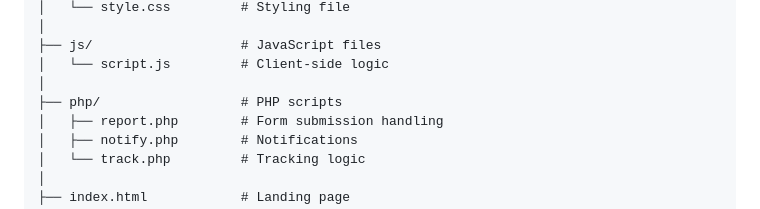
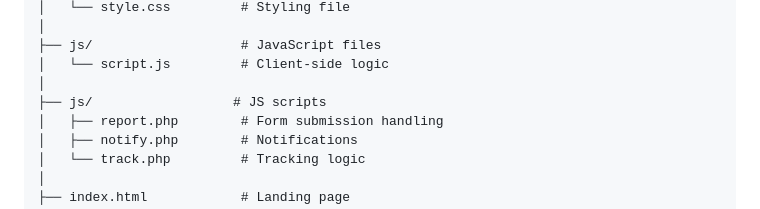
Before and after one commit to kasmirco/Lost-Found-System, a Markdown page: README.md, the part around the change. Drawn GitHub-style.

```diff
--- a/README.md
+++ b/README.md
@@ -65,7 +65,7 @@ Lost-Found-System/
 ├── js/                   # JavaScript files
 │   └── script.js         # Client-side logic
 │
-├── php/                  # PHP scripts
+├── js/                  # JS scripts
 │   ├── report.php        # Form submission handling
 │   ├── notify.php        # Notifications
 │   └── track.php         # Tracking logic
```
